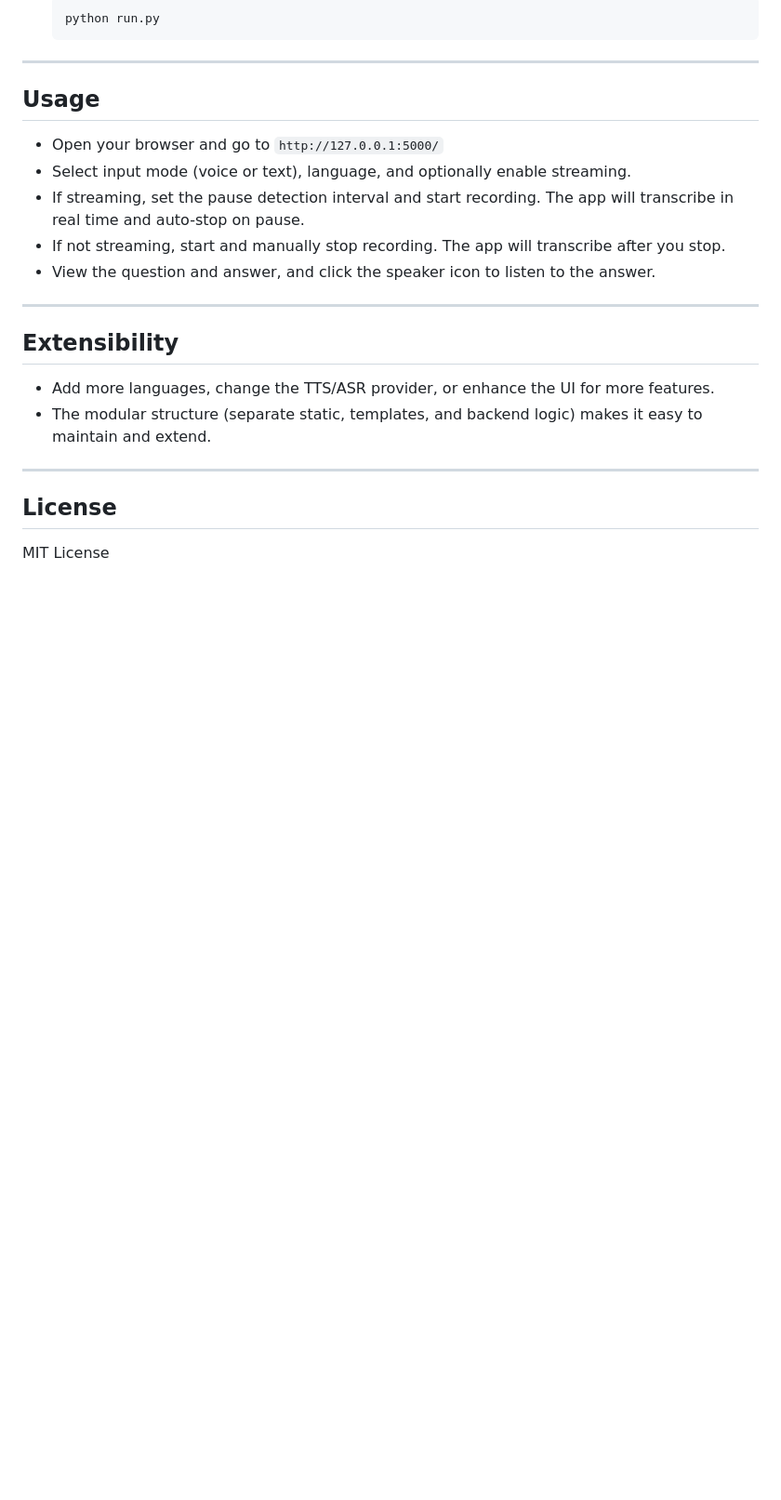
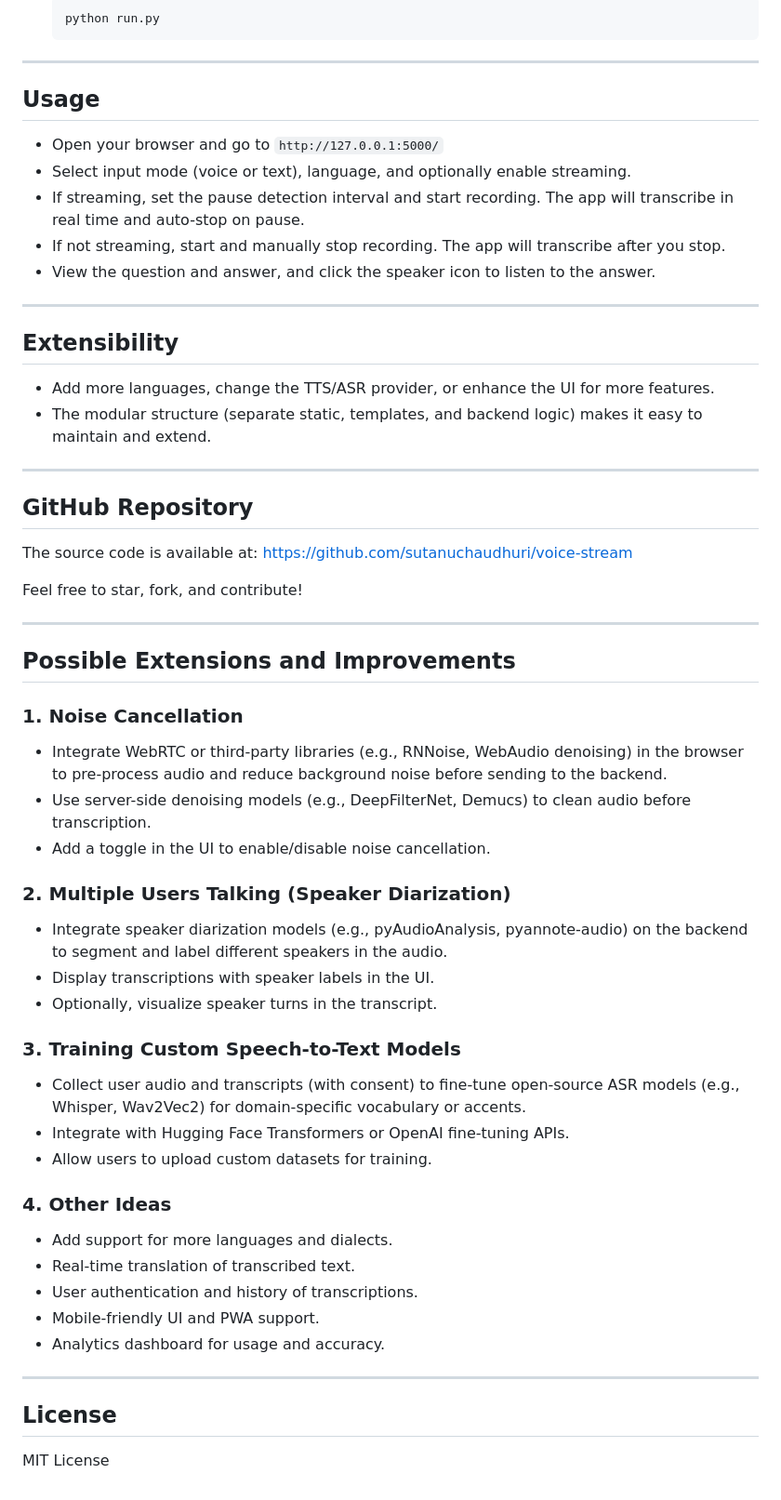
Before and after one commit to sutanuchaudhuri/voice-stream, a Markdown page: README.md, the part around the change. Shown at 93% size. GitHub-like rendering; blank space fills up the shorter version.

Commit message:
Improvements in readme.md
improvements

```diff
--- a/README.md
+++ b/README.md
@@ -208,5 +208,39 @@ All Python dependencies are listed in `requirements.txt`.
 
 ---
 
+## GitHub Repository
+
+The source code is available at: [https://github.com/sutanuchaudhuri/voice-stream](https://github.com/sutanuchaudhuri/voice-stream)
+
+Feel free to star, fork, and contribute!
+
+---
+
+## Possible Extensions and Improvements
+
+### 1. Noise Cancellation
+- Integrate WebRTC or third-party libraries (e.g., RNNoise, WebAudio denoising) in the browser to pre-process audio and reduce background noise before sending to the backend.
+- Use server-side denoising models (e.g., DeepFilterNet, Demucs) to clean audio before transcription.
+- Add a toggle in the UI to enable/disable noise cancellation.
+
+### 2. Multiple Users Talking (Speaker Diarization)
+- Integrate speaker diarization models (e.g., pyAudioAnalysis, pyannote-audio) on the backend to segment and label different speakers in the audio.
+- Display transcriptions with speaker labels in the UI.
+- Optionally, visualize speaker turns in the transcript.
+
+### 3. Training Custom Speech-to-Text Models
+- Collect user audio and transcripts (with consent) to fine-tune open-source ASR models (e.g., Whisper, Wav2Vec2) for domain-specific vocabulary or accents.
+- Integrate with Hugging Face Transformers or OpenAI fine-tuning APIs.
+- Allow users to upload custom datasets for training.
+
+### 4. Other Ideas
+- Add support for more languages and dialects.
+- Real-time translation of transcribed text.
+- User authentication and history of transcriptions.
+- Mobile-friendly UI and PWA support.
+- Analytics dashboard for usage and accuracy.
+
+---
+
 ## License
 MIT License
```
